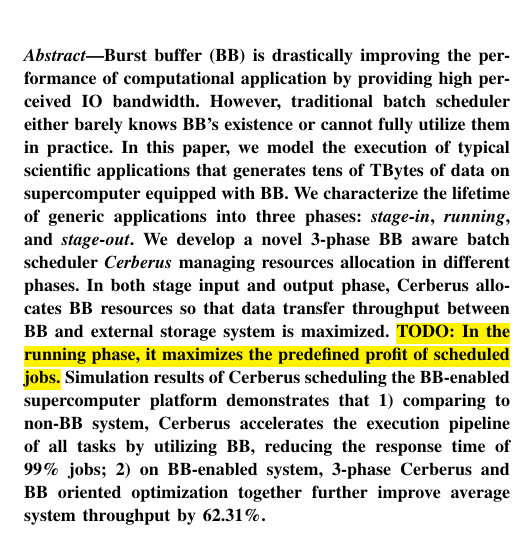
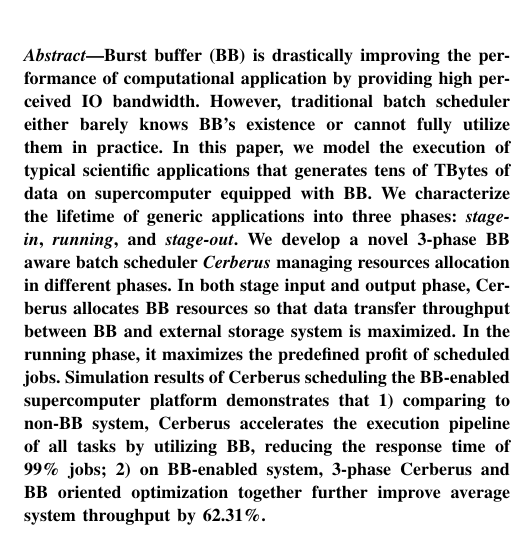
Before and after one commit to littlepretty/Cluster2016, a LaTeX paper (bbscheduler.tex): part of one column of page 1 of 11, cut so that both start at the same text. Compiled offline with pdfLaTeX; a missing font is replaced by an installed copy or a similar font; a LaTeX package or settings file that is missing is left out.

Commit message:
nothing
Signed-off-by: Jiaqi Yan@IIT-PC <littlepretty881203@gmail.com>

```diff
--- a/bbscheduler.tex
+++ b/bbscheduler.tex
@@ -456,7 +456,7 @@ managing resources allocation in different phases.
 In both stage input and output phase, Cerberus
 allocates BB resources so that data transfer throughput
 between BB and external storage system is maximized.
-\TODO{In the running phase, it maximizes the predefined profit of scheduled jobs.}
+In the running phase, it maximizes the predefined profit of scheduled jobs.
 Simulation results of Cerberus scheduling the
 BB-enabled supercomputer platform demonstrates that
 1) comparing to non-BB system,
```
